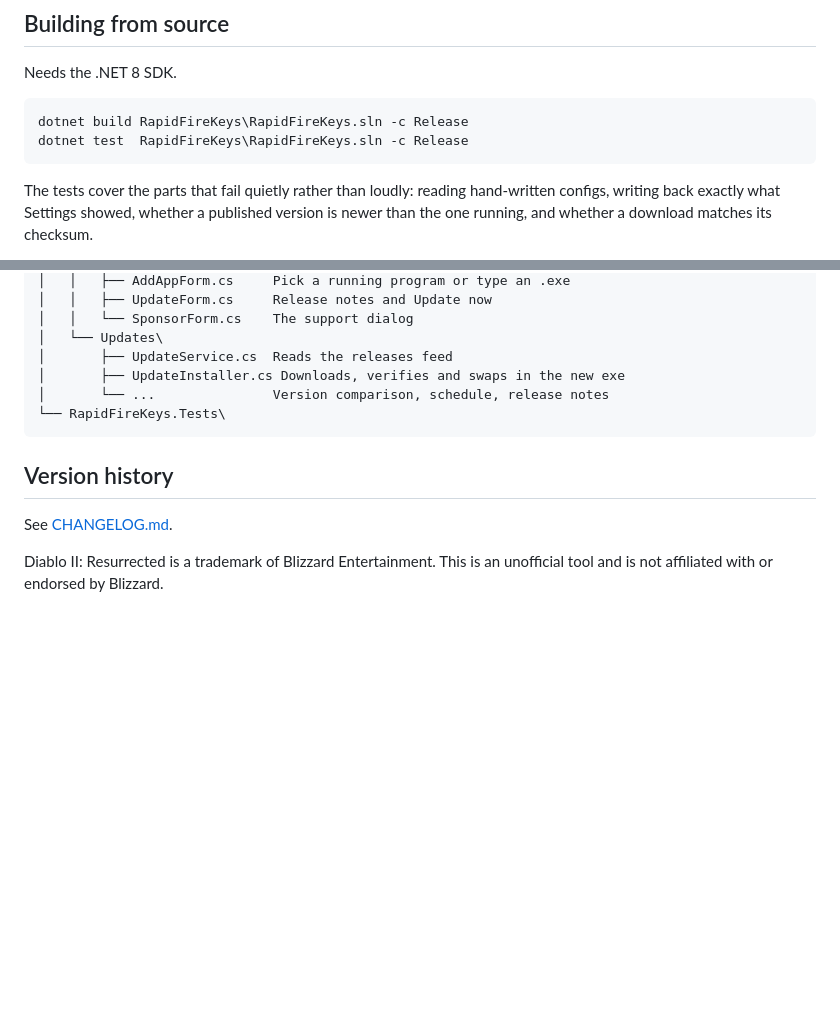
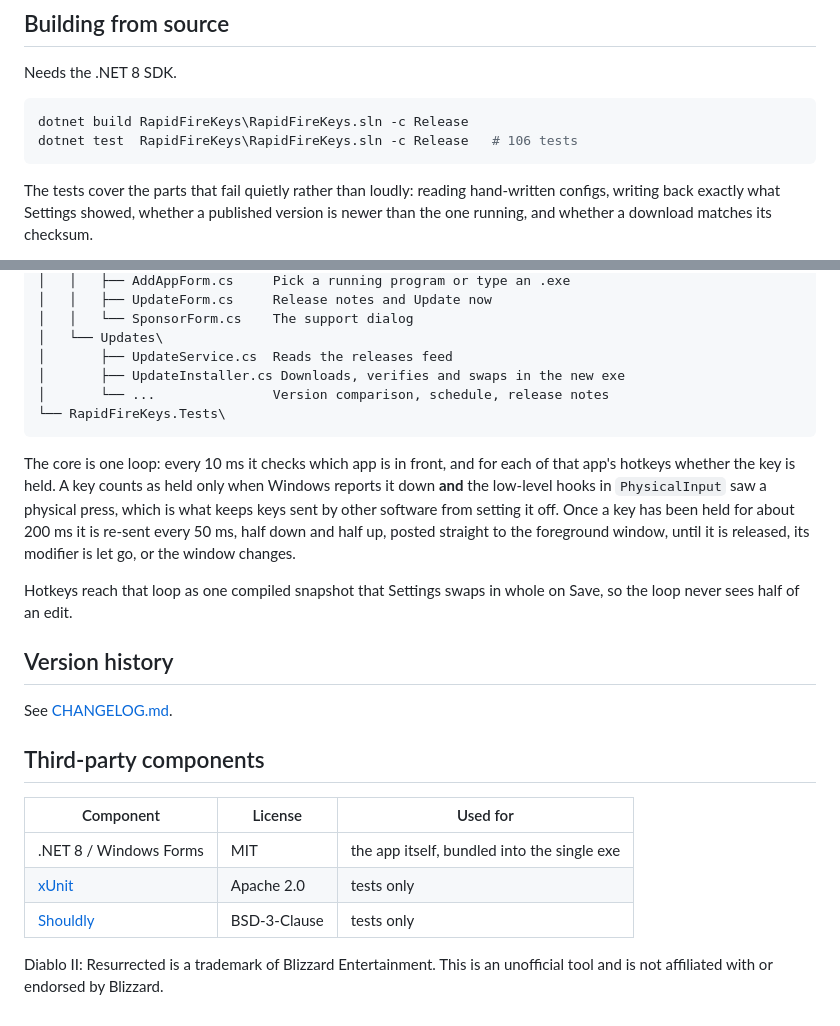
Before and after one commit to levinium/RapidFireKeys, a Markdown page: README.md, 2 parts joined by grey strips. Drawn GitHub-style; blank space fills up the shorter version.

````diff
--- a/README.md
+++ b/README.md
@@ -185,7 +194,7 @@ Needs the .NET 8 SDK.
 
 ```powershell
 dotnet build RapidFireKeys\RapidFireKeys.sln -c Release
-dotnet test  RapidFireKeys\RapidFireKeys.sln -c Release
+dotnet test  RapidFireKeys\RapidFireKeys.sln -c Release   # 106 tests
 ```
 
 The tests cover the parts that fail quietly rather than loudly: reading
@@ -233,9 +242,28 @@ RapidFireKeys\
 └── RapidFireKeys.Tests\
 ```
 
+The core is one loop: every 10 ms it checks which app is in front, and for each
+of that app's hotkeys whether the key is held. A key counts as held only when
+Windows reports it down **and** the low-level hooks in `PhysicalInput` saw a
+physical press, which is what keeps keys sent by other software from setting it
+off. Once a key has been held for about 200 ms it is re-sent every 50 ms, half down
+and half up, posted straight to the foreground window, until it is released,
+its modifier is let go, or the window changes.
+
+Hotkeys reach that loop as one compiled snapshot that Settings swaps in whole on
+Save, so the loop never sees half of an edit.
+
 ## Version history
 
 See [CHANGELOG.md](CHANGELOG.md).
 
+## Third-party components
+
+| Component | License | Used for |
+| --- | --- | --- |
+| .NET 8 / Windows Forms | MIT | the app itself, bundled into the single exe |
+| [xUnit](https://xunit.net) | Apache 2.0 | tests only |
+| [Shouldly](https://github.com/shouldly/shouldly) | BSD-3-Clause | tests only |
+
 Diablo II: Resurrected is a trademark of Blizzard Entertainment. This is an
 unofficial tool and is not affiliated with or endorsed by Blizzard.
````
Also changed, not shown: other parts of README.md (+11 -2 lines), docs/screenshots/add-hotkey.png, docs/screenshots/settings-dark.png, docs/screenshots/settings.png, docs/screenshots/tray-menu.png (added), docs/screenshots/update-available.png.
